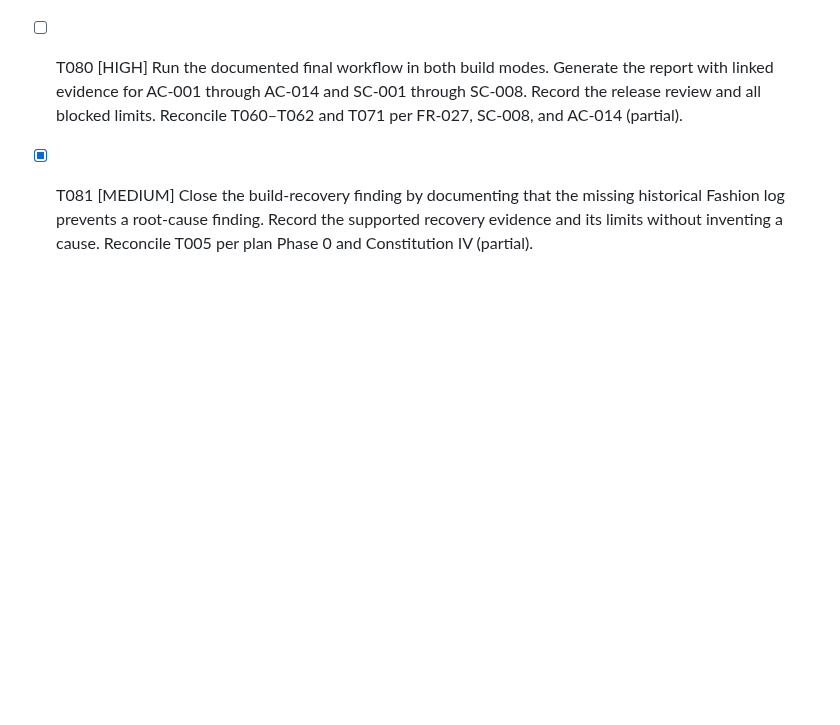
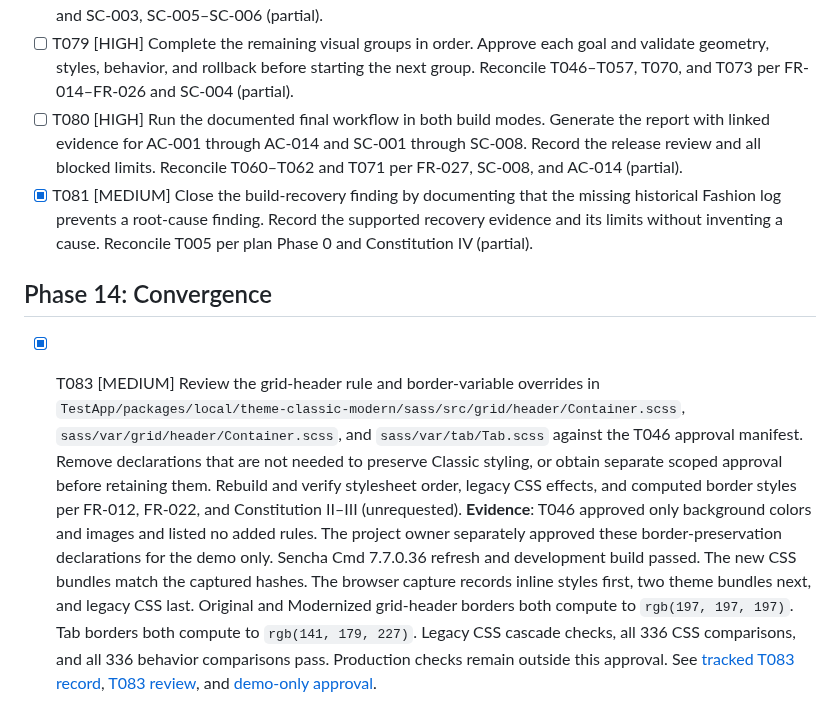
Before and after one commit to ViachaslauStrelnikau/extjs7-classic-theme-upgrade, a Markdown page: specs/001-modernize-classic-theme/tasks.md, the part around the change. GitHub-like rendering; blank space fills up the shorter version.

Commit message:
T083 retain Classic border colors

```diff
--- a/specs/001-modernize-classic-theme/tasks.md
+++ b/specs/001-modernize-classic-theme/tasks.md
@@ -307,3 +307,7 @@ Do not mark a task complete until its stated evidence exists.
 - [ ] T079 [HIGH] Complete the remaining visual groups in order. Approve each goal and validate geometry, styles, behavior, and rollback before starting the next group. Reconcile T046–T057, T070, and T073 per FR-014–FR-026 and SC-004 (partial).
 - [ ] T080 [HIGH] Run the documented final workflow in both build modes. Generate the report with linked evidence for AC-001 through AC-014 and SC-001 through SC-008. Record the release review and all blocked limits. Reconcile T060–T062 and T071 per FR-027, SC-008, and AC-014 (partial).
 - [X] T081 [MEDIUM] Close the build-recovery finding by documenting that the missing historical Fashion log prevents a root-cause finding. Record the supported recovery evidence and its limits without inventing a cause. Reconcile T005 per plan Phase 0 and Constitution IV (partial).
+
+## Phase 14: Convergence
+
+- [X] T083 [MEDIUM] Review the grid-header rule and border-variable overrides in `TestApp/packages/local/theme-classic-modern/sass/src/grid/header/Container.scss`, `sass/var/grid/header/Container.scss`, and `sass/var/tab/Tab.scss` against the T046 approval manifest. Remove declarations that are not needed to preserve Classic styling, or obtain separate scoped approval before retaining them. Rebuild and verify stylesheet order, legacy CSS effects, and computed border styles per FR-012, FR-022, and Constitution II–III (unrequested). **Evidence**: T046 approved only background colors and images and listed no added rules. The project owner separately approved these border-preservation declarations for the demo only. Sencha Cmd 7.7.0.36 refresh and development build passed. The new CSS bundles match the captured hashes. The browser capture records inline styles first, two theme bundles next, and legacy CSS last. Original and Modernized grid-header borders both compute to `rgb(197, 197, 197)`. Tab borders both compute to `rgb(141, 179, 227)`. Legacy CSS cascade checks, all 336 CSS comparisons, and all 336 behavior comparisons pass. Production checks remain outside this approval. See [tracked T083 record](evidence/t083-border-preservation.md), [T083 review](../../artifacts/compatibility/t083-border-preservation-20261021/review.json), and [demo-only approval](../../artifacts/compatibility/t083-border-preservation-20261021/approval.json).
```
Also changed, not shown: 1 other file.
